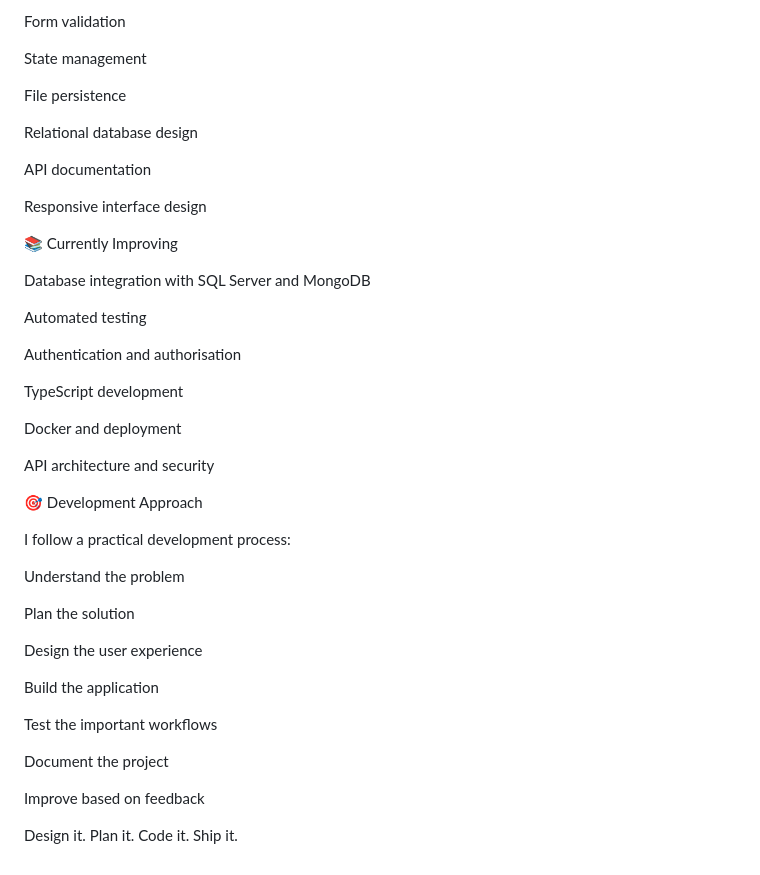
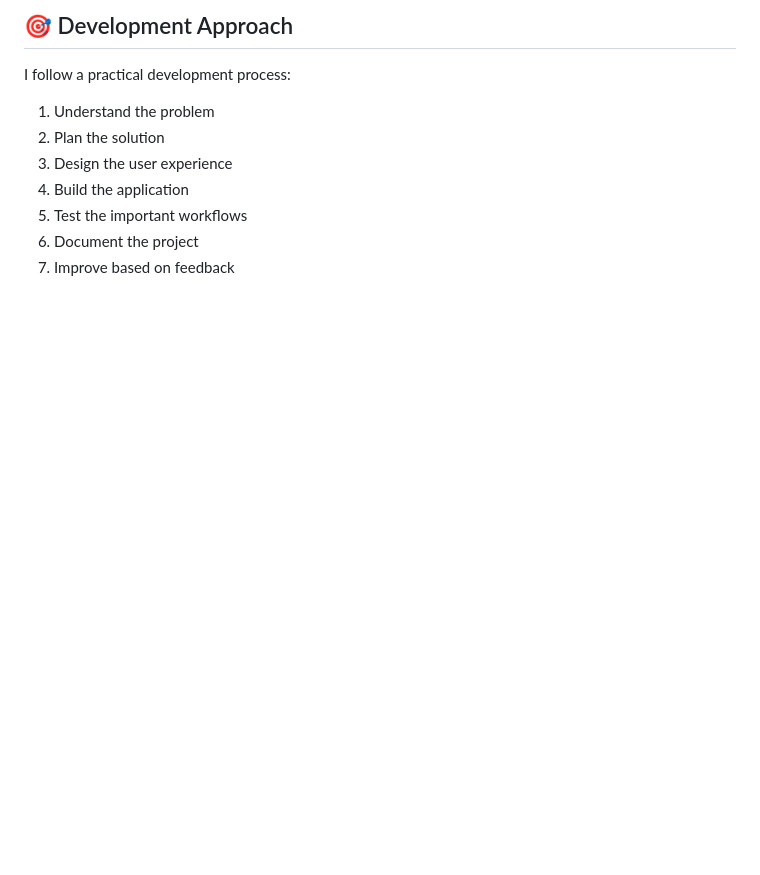
Before and after one commit to JuniorMabele/Personal-Projects-Portofolio, a Markdown page: README.md, the part around one of its changes. Drawn GitHub-style; blank space fills up the shorter version.

```diff
--- a/README.md
+++ b/README.md
@@ -167,45 +154,11 @@ CRUD operations
-Form validation
-
-State management
-
-File persistence
-
-Relational database design
-
-API documentation
-
-Responsive interface design
-
-📚 Currently Improving
-
-Database integration with SQL Server and MongoDB
-
-Automated testing
-
-Authentication and authorisation
-
-TypeScript development
-
-Docker and deployment
-
-API architecture and security
-
-🎯 Development Approach
+## 🎯 Development Approach
 
 I follow a practical development process:
 
-Understand the problem
-
-Plan the solution
-
-Design the user experience
-
-Build the application
-
-Test the important workflows
-
-Document the project
-
-Improve based on feedback
-
-Design it. Plan it. Code it. Ship it.
+1. Understand the problem
+2. Plan the solution
+3. Design the user experience
+4. Build the application
+5. Test the important workflows
+6. Document the project
+7. Improve based on feedback
```
Also changed, not shown: other parts of README.md (+92 -105 lines).
